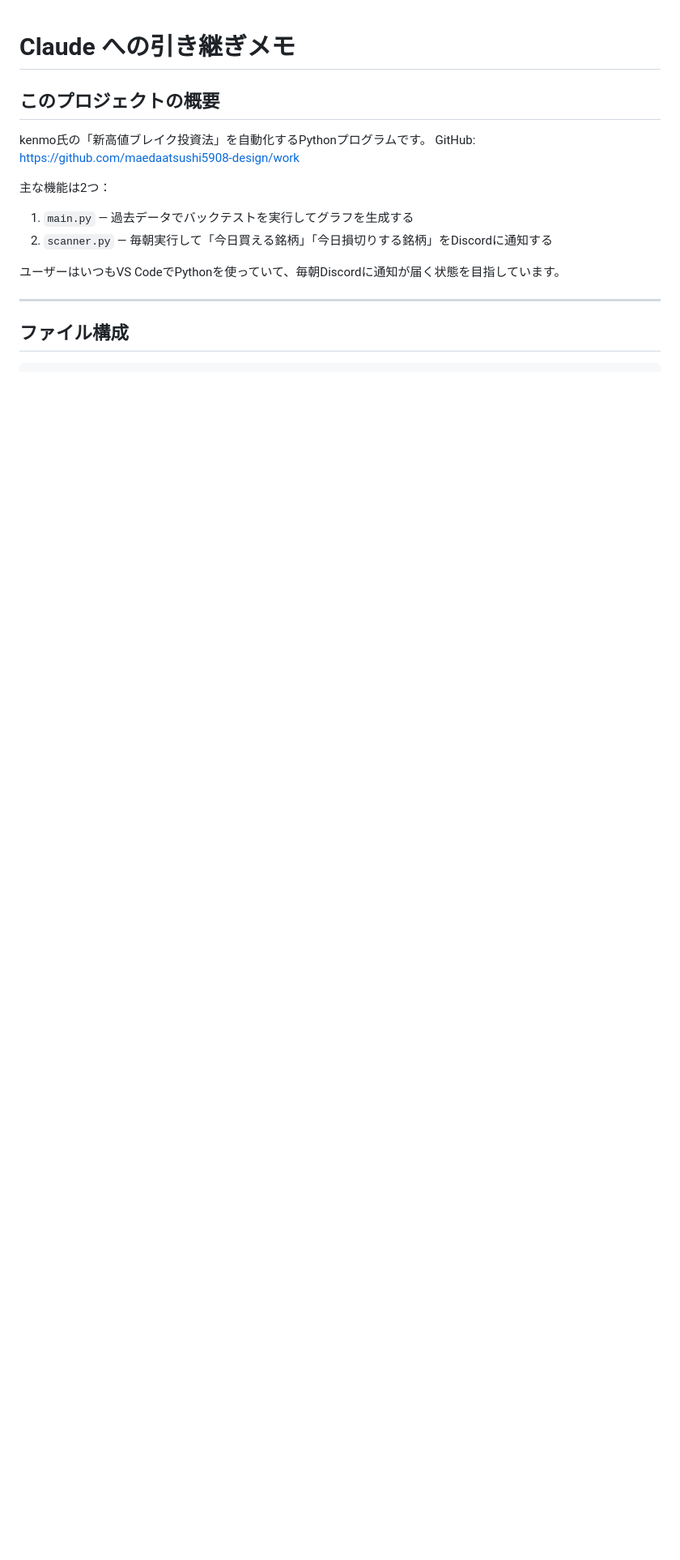
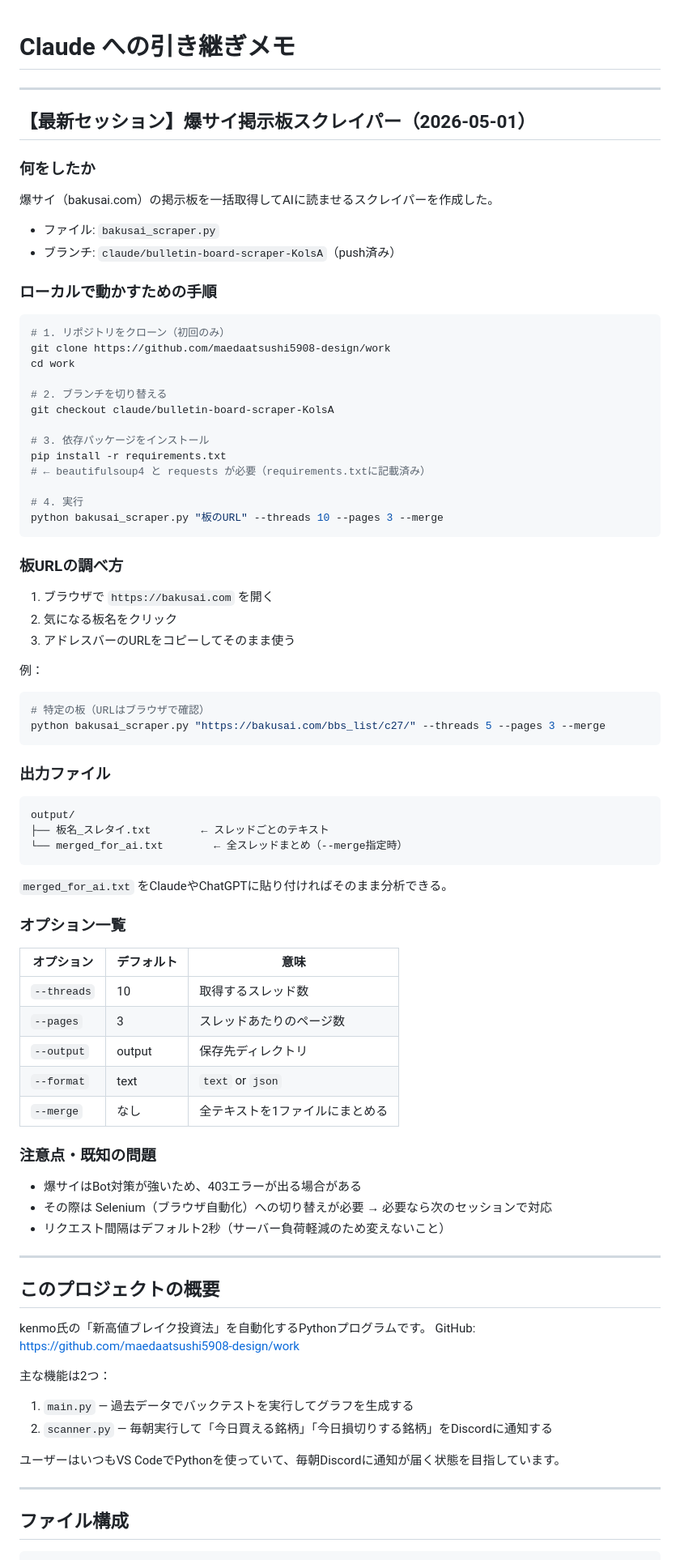
Before and after one commit to maedaatsushi5908-design/work, a Markdown page: HANDOFF.md, the part around the change. Shown at 81% size. Drawn GitHub-style; blank space fills up the shorter version.

Commit message:
Update HANDOFF.md with bakusai scraper session notes
https://claude.ai/code/session_01Vg9j47QDP4VykJZA3gTs7n

````diff
--- a/HANDOFF.md
+++ b/HANDOFF.md
@@ -1,4 +1,74 @@
 # Claude への引き継ぎメモ
+
+---
+
+## 【最新セッション】爆サイ掲示板スクレイパー（2026-05-01）
+
+### 何をしたか
+
+爆サイ（bakusai.com）の掲示板を一括取得してAIに読ませるスクレイパーを作成した。
+
+- ファイル: `bakusai_scraper.py`
+- ブランチ: `claude/bulletin-board-scraper-KolsA`（push済み）
+
+### ローカルで動かすための手順
+
+```bash
+# 1. リポジトリをクローン（初回のみ）
+git clone https://github.com/maedaatsushi5908-design/work
+cd work
+
+# 2. ブランチを切り替える
+git checkout claude/bulletin-board-scraper-KolsA
+
+# 3. 依存パッケージをインストール
+pip install -r requirements.txt
+# ← beautifulsoup4 と requests が必要（requirements.txtに記載済み）
+
+# 4. 実行
+python bakusai_scraper.py "板のURL" --threads 10 --pages 3 --merge
+```
+
+### 板URLの調べ方
+
+1. ブラウザで `https://bakusai.com` を開く
+2. 気になる板名をクリック
+3. アドレスバーのURLをコピーしてそのまま使う
+
+例：
+```bash
+# 特定の板（URLはブラウザで確認）
+python bakusai_scraper.py "https://bakusai.com/bbs_list/c27/" --threads 5 --pages 3 --merge
+```
+
+### 出力ファイル
+
+```
+output/
+├── 板名_スレタイ.txt        ← スレッドごとのテキスト
+└── merged_for_ai.txt        ← 全スレッドまとめ（--merge指定時）
+```
+
+`merged_for_ai.txt` をClaudeやChatGPTに貼り付ければそのまま分析できる。
+
+### オプション一覧
+
+| オプション | デフォルト | 意味 |
+|-----------|-----------|------|
+| `--threads` | 10 | 取得するスレッド数 |
+| `--pages` | 3 | スレッドあたりのページ数 |
+| `--output` | output | 保存先ディレクトリ |
+| `--format` | text | `text` or `json` |
+| `--merge` | なし | 全テキストを1ファイルにまとめる |
+
+### 注意点・既知の問題
+
+- 爆サイはBot対策が強いため、403エラーが出る場合がある
+- その際は Selenium（ブラウザ自動化）への切り替えが必要 → 必要なら次のセッションで対応
+- リクエスト間隔はデフォルト2秒（サーバー負荷軽減のため変えないこと）
+
+---
+
 
 ## このプロジェクトの概要
 
````
